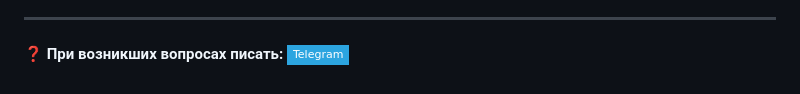
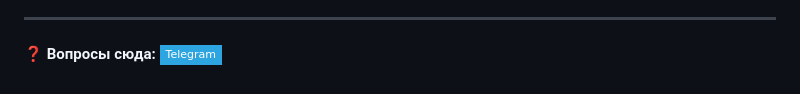
Before and after one commit to svm2001/vr-logistic, a Markdown page: README.md, the part around the change. GitHub-like rendering; badges without logos.

```diff
--- a/README.md
+++ b/README.md
@@ -151,4 +151,4 @@ npm run preview
 
 ---
 
-#### ❓ При возникших вопросах писать: [![svm2001](https://img.shields.io/badge/Telegram-2CA5E0?style=flat-square&logo=telegram&logoColor=white)](https://t.me/svm_2001)
+#### ❓ Вопросы сюда: [![svm2001](https://img.shields.io/badge/Telegram-2CA5E0?style=flat-square&logo=telegram&logoColor=white)](https://t.me/svm_2001)
```
